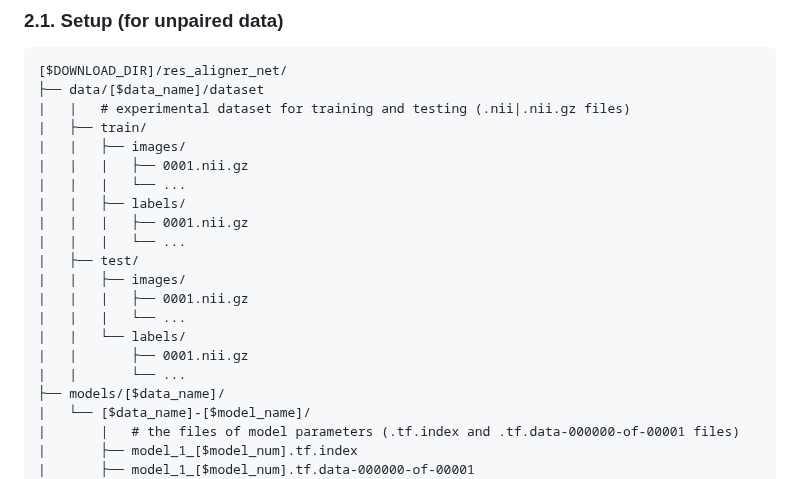
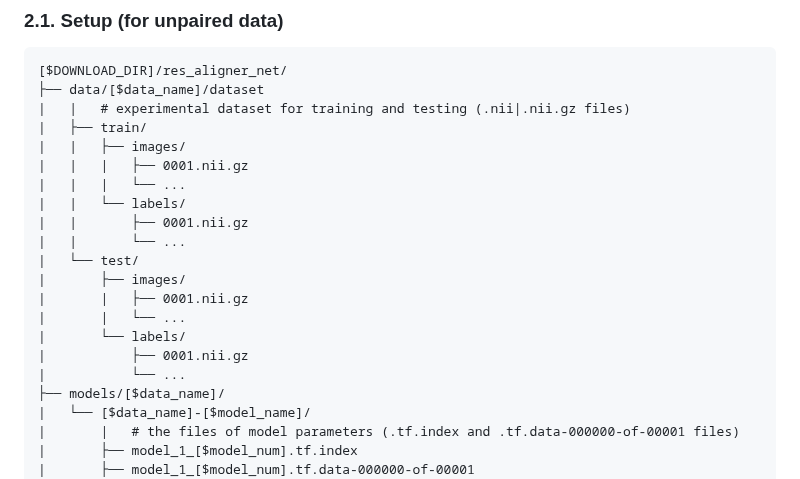
Before and after one commit to jianqingzheng/res_aligner_net, a Markdown page: README.md, the part around the change. Rendered like a GitHub page.

```diff
--- a/README.md
+++ b/README.md
@@ -84,16 +84,16 @@ pip install pyquaternion==0.9.9
 |   |	├── images/
 |   |   |   ├── 0001.nii.gz
 |   |   |   └── ...
-|   |	├── labels/
-|   |   |   ├── 0001.nii.gz
-|   |   |   └── ...
-|   ├── test/
-|   |	├── images/
-|   |   |   ├── 0001.nii.gz
-|   |   |   └── ...
 |   |	└── labels/
 |   |       ├── 0001.nii.gz
 |   |       └── ...
+|   └── test/
+|    	├── images/
+|       |   ├── 0001.nii.gz
+|       |   └── ...
+|    	└── labels/
+|           ├── 0001.nii.gz
+|           └── ...
 ├── models/[$data_name]/
 |   └── [$data_name]-[$model_name]/
 |       |   # the files of model parameters (.tf.index and .tf.data-000000-of-00001 files)
```
